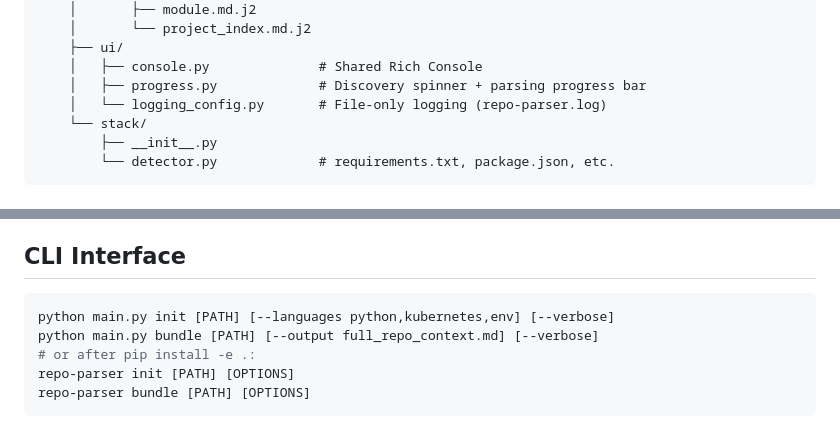
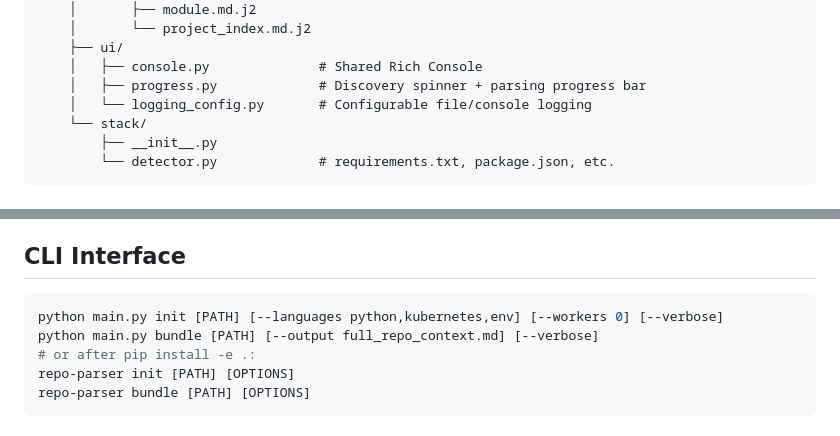
Before and after one commit to viruchith/VegaParser, a Markdown page: DESIGN.md, 2 parts joined by grey strips. GitHub-like rendering.

````diff
--- a/DESIGN.md
+++ b/DESIGN.md
@@ -51,7 +51,7 @@ vegaparser/
     ├── ui/
     │   ├── console.py              # Shared Rich Console
     │   ├── progress.py             # Discovery spinner + parsing progress bar
-    │   └── logging_config.py       # File-only logging (repo-parser.log)
+    │   └── logging_config.py       # Configurable file/console logging
     └── stack/
         ├── __init__.py
         └── detector.py             # requirements.txt, package.json, etc.
@@ -193,7 +193,7 @@ YAML frontmatter plus sections: Overview, Imports, Classes, Functions, External
 ## CLI Interface
 
 ```bash
-python main.py init [PATH] [--languages python,kubernetes,env] [--verbose]
+python main.py init [PATH] [--languages python,kubernetes,env] [--workers 0] [--verbose]
 python main.py bundle [PATH] [--output full_repo_context.md] [--verbose]
 # or after pip install -e .:
 repo-parser init [PATH] [OPTIONS]
````
Also changed, not shown: other parts of DESIGN.md (+28 -15 lines), CONTRIBUTING.md (+63 -52 lines).
